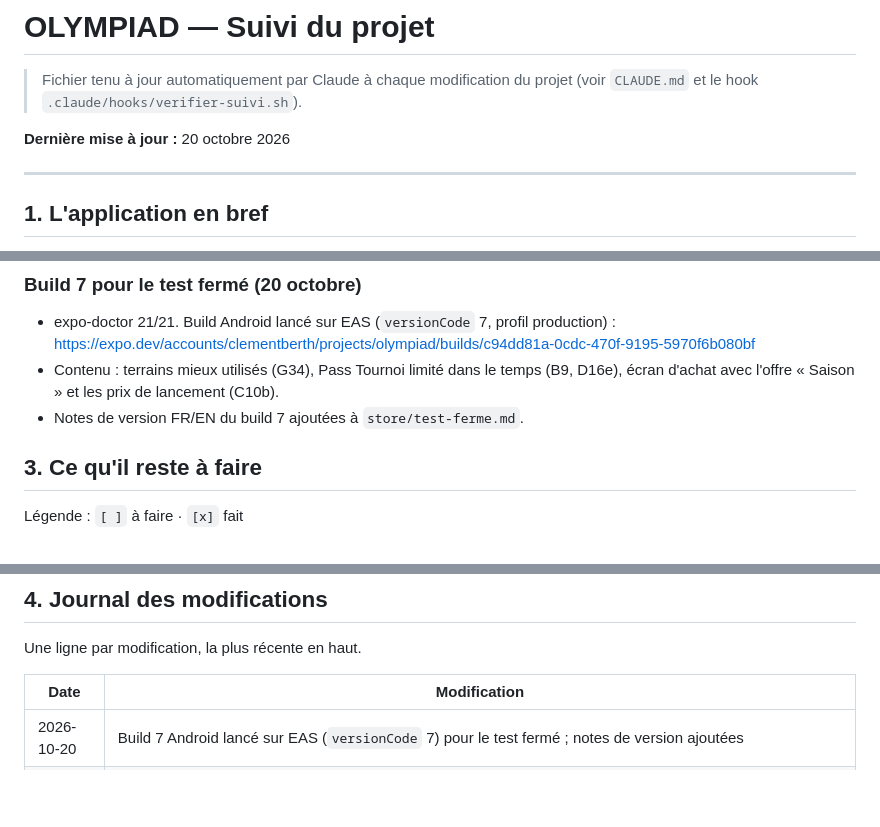
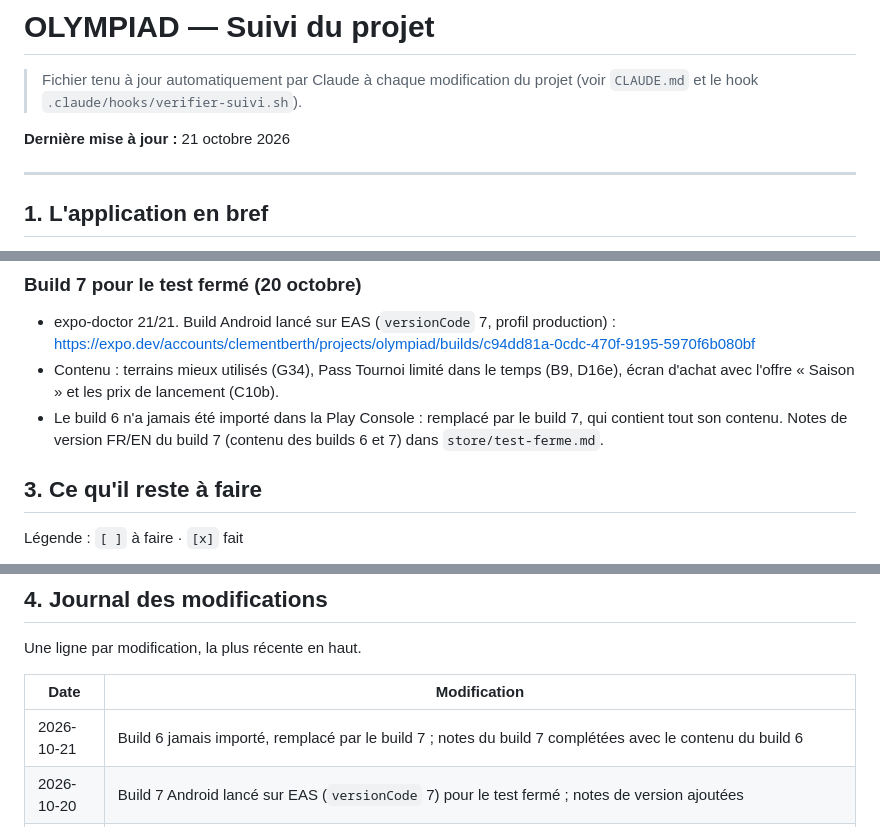
Before and after one commit to clementberthout-maker/olympiad, a Markdown page: SUIVI-PROJET.md, 3 parts joined by grey strips. GitHub-like rendering; blank space fills up the shorter version.

Commit message:
Notes du build 7 completees avec le contenu du build 6 (jamais importe)
Co-Authored-By: Claude Opus 5.5 <noreply@anthropic.com>

```diff
--- a/SUIVI-PROJET.md
+++ b/SUIVI-PROJET.md
@@ -3,7 +3,7 @@
 > Fichier tenu à jour automatiquement par Claude à chaque modification du projet
 > (voir `CLAUDE.md` et le hook `.claude/hooks/verifier-suivi.sh`).
 
-**Dernière mise à jour :** 20 octobre 2026
+**Dernière mise à jour :** 21 octobre 2026
 
 ---
 
@@ -363,7 +363,7 @@ OLYMPIAD sert à organiser des tournois sportifs amateurs. L'organisateur crée
 ### Build 7 pour le test fermé (20 octobre)
 - expo-doctor 21/21. Build Android lancé sur EAS (`versionCode` 7, profil production) : https://expo.dev/accounts/clementberth/projects/olympiad/builds/c94dd81a-0cdc-470f-9195-5970f6b080bf
 - Contenu : terrains mieux utilisés (G34), Pass Tournoi limité dans le temps (B9, D16e), écran d'achat avec l'offre « Saison » et les prix de lancement (C10b).
-- Notes de version FR/EN du build 7 ajoutées à `store/test-ferme.md`.
+- Le build 6 n'a jamais été importé dans la Play Console : remplacé par le build 7, qui contient tout son contenu. Notes de version FR/EN du build 7 (contenu des builds 6 et 7) dans `store/test-ferme.md`.
 
 ## 3. Ce qu'il reste à faire
 
@@ -486,6 +486,7 @@ Une ligne par modification, la plus récente en haut.
 
 | Date | Modification |
 |------|--------------|
+| 2026-10-21 | Build 6 jamais importé, remplacé par le build 7 ; notes du build 7 complétées avec le contenu du build 6 |
 | 2026-10-20 | Build 7 Android lancé sur EAS (`versionCode` 7) pour le test fermé ; notes de version ajoutées |
 | 2026-10-20 | Play Console : prix de lancement saisis (Pass 9,99 €, Pro 14,99 € et 59,99 € pour la France ; autres pays convertis depuis les prix HT) ; RevenueCat vérifié (C10b) |
 | 2026-10-20 | Prix de lancement : Pass 9,99 €, Pro 14,99 €/mois ou 59,99 €/an « Saison » (écran d'achat, site, CGU, budget) ; prix des stores à saisir (C10b) |
```
Also changed, not shown: store/test-ferme.md (+3 -3 lines).
